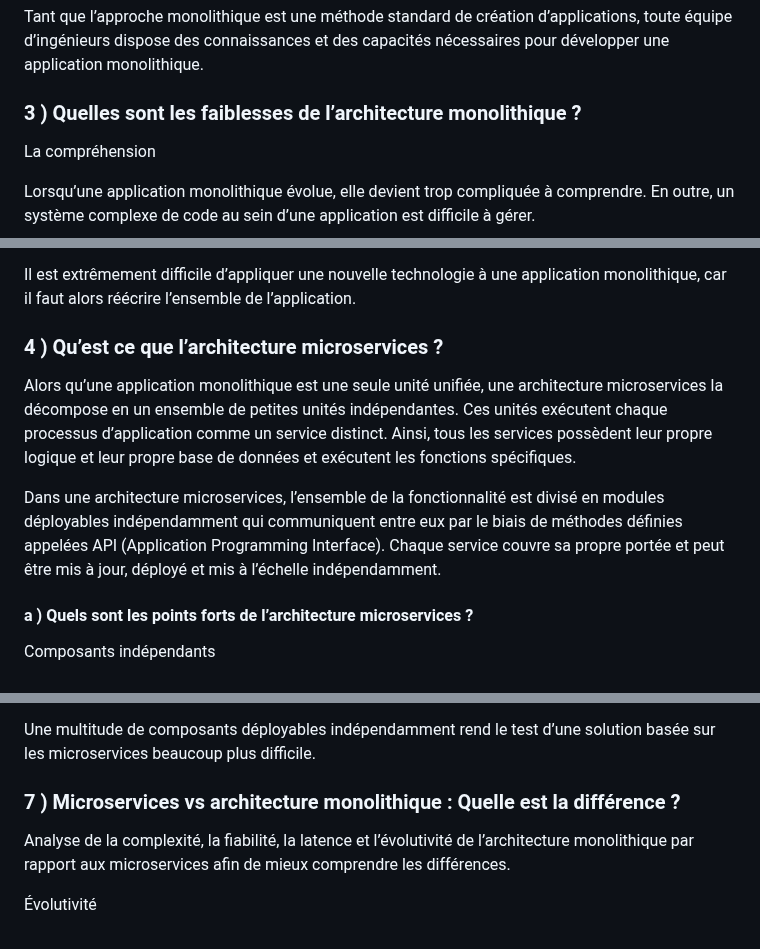
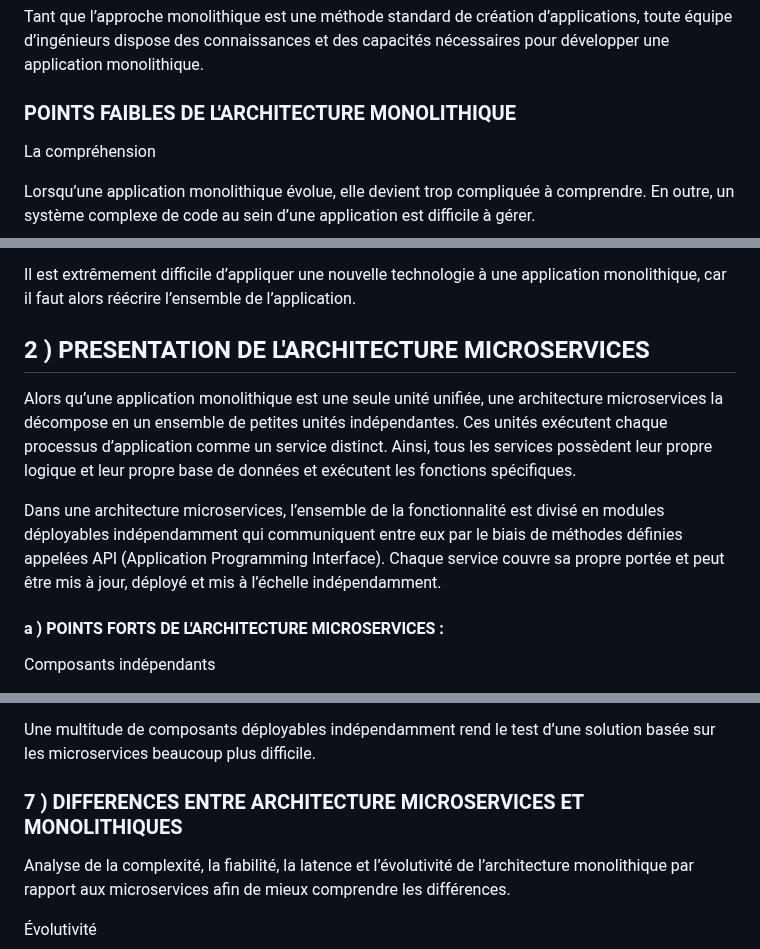
Before and after one commit to pittour/ProjectBGroup2, a Markdown page: README.md, 3 parts joined by grey strips. GitHub-like rendering.

```diff
--- a/README.md
+++ b/README.md
@@ -58,7 +50,8 @@ Simplicité de développement
 Tant que l’approche monolithique est une méthode standard de création d’applications, toute équipe d’ingénieurs dispose des connaissances et des capacités nécessaires pour développer une application monolithique.
 
 
-### 3 ) Quelles sont les faiblesses de l’architecture monolithique ?
+### POINTS FAIBLES DE L'ARCHITECTURE MONOLITHIQUE
+
 La compréhension
 
 Lorsqu’une application monolithique évolue, elle devient trop compliquée à comprendre. En outre, un système complexe de code au sein d’une application est difficile à gérer.
@@ -79,7 +72,7 @@ Les obstacles liés aux nouvelles technologies
 Il est extrêmement difficile d’appliquer une nouvelle technologie à une application monolithique, car il faut alors réécrire l’ensemble de l’application.
 
 
-### 4 ) Qu’est ce que l’architecture microservices ?
+## 2 ) PRESENTATION DE L'ARCHITECTURE MICROSERVICES
 
 Alors qu’une application monolithique est une seule unité unifiée, une architecture microservices la décompose en un ensemble de petites unités indépendantes. Ces unités exécutent chaque processus d’application comme un service distinct. Ainsi, tous les services possèdent leur propre logique et leur propre base de données et exécutent les fonctions spécifiques.
 
@@ -88,7 +81,8 @@ Alors qu’une application monolithique est une seule unité unifiée, une archi
 Dans une architecture microservices, l’ensemble de la fonctionnalité est divisé en modules déployables indépendamment qui communiquent entre eux par le biais de méthodes définies appelées API (Application Programming Interface). Chaque service couvre sa propre portée et peut être mis à jour, déployé et mis à l’échelle indépendamment.
 
 
-#### a ) Quels sont les points forts de l’architecture microservices ?
+#### a ) POINTS FORTS DE L'ARCHITECTURE MICROSERVICES :
+
 Composants indépendants
 
 Premièrement, tous les services peuvent être déployés et mis à jour indépendamment, ce qui donne plus de flexibilité. Deuxièmement, un bogue en microservices n’a d’impact que sur ce service particulier et n’influence pas l’ensemble de l’application. Enfin, il est beaucoup plus facile d’ajouter de nouvelles fonctionnalités à une application microservices qu’à une application monolithique.
@@ -137,7 +131,7 @@ Test
 Une multitude de composants déployables indépendamment rend le test d’une solution basée sur les microservices beaucoup plus difficile.
 
 
-### 7 ) Microservices vs architecture monolithique : Quelle est la différence ?
+### 7 ) DIFFERENCES ENTRE ARCHITECTURE MICROSERVICES ET MONOLITHIQUES
 
 Analyse de la complexité, la fiabilité, la latence et l’évolutivité de l’architecture monolithique par rapport aux microservices afin de mieux comprendre les différences.
 
```
Also changed, not shown: other parts of README.md (+17 -21 lines).
